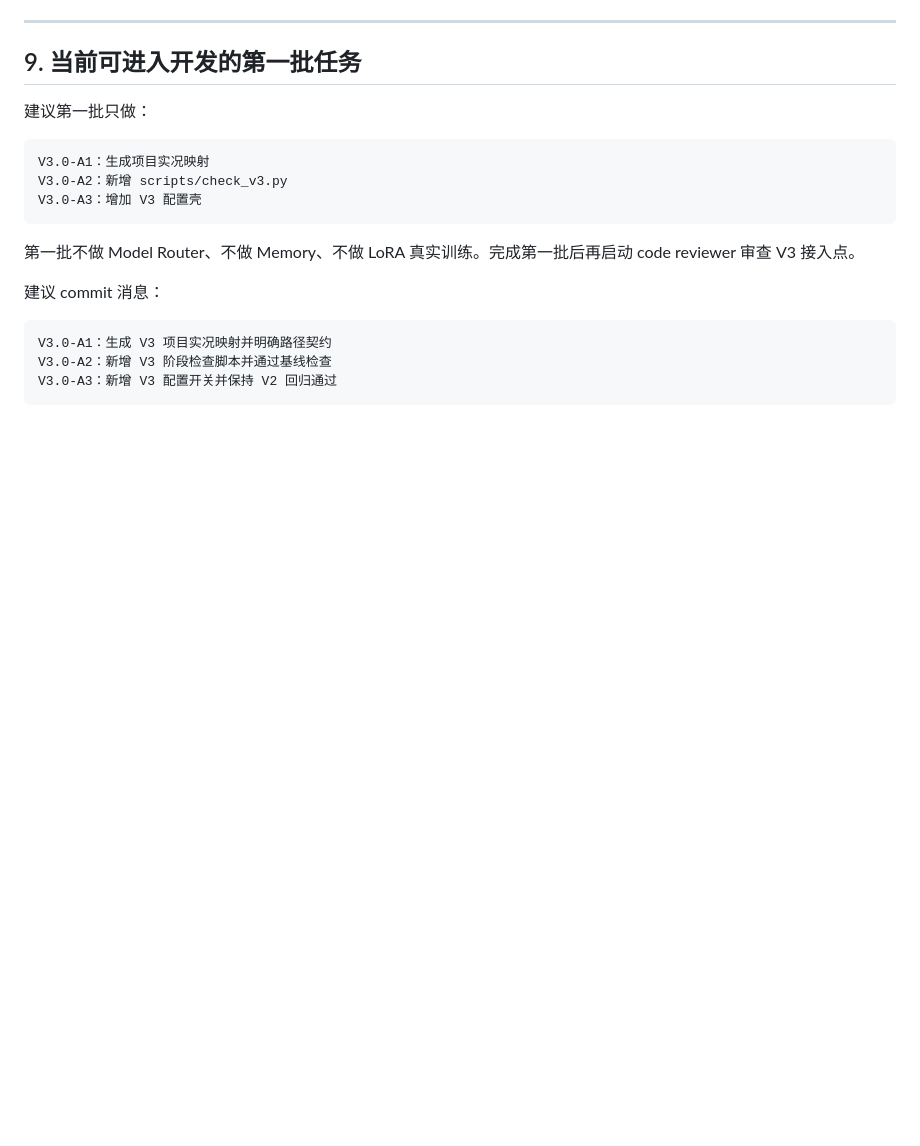
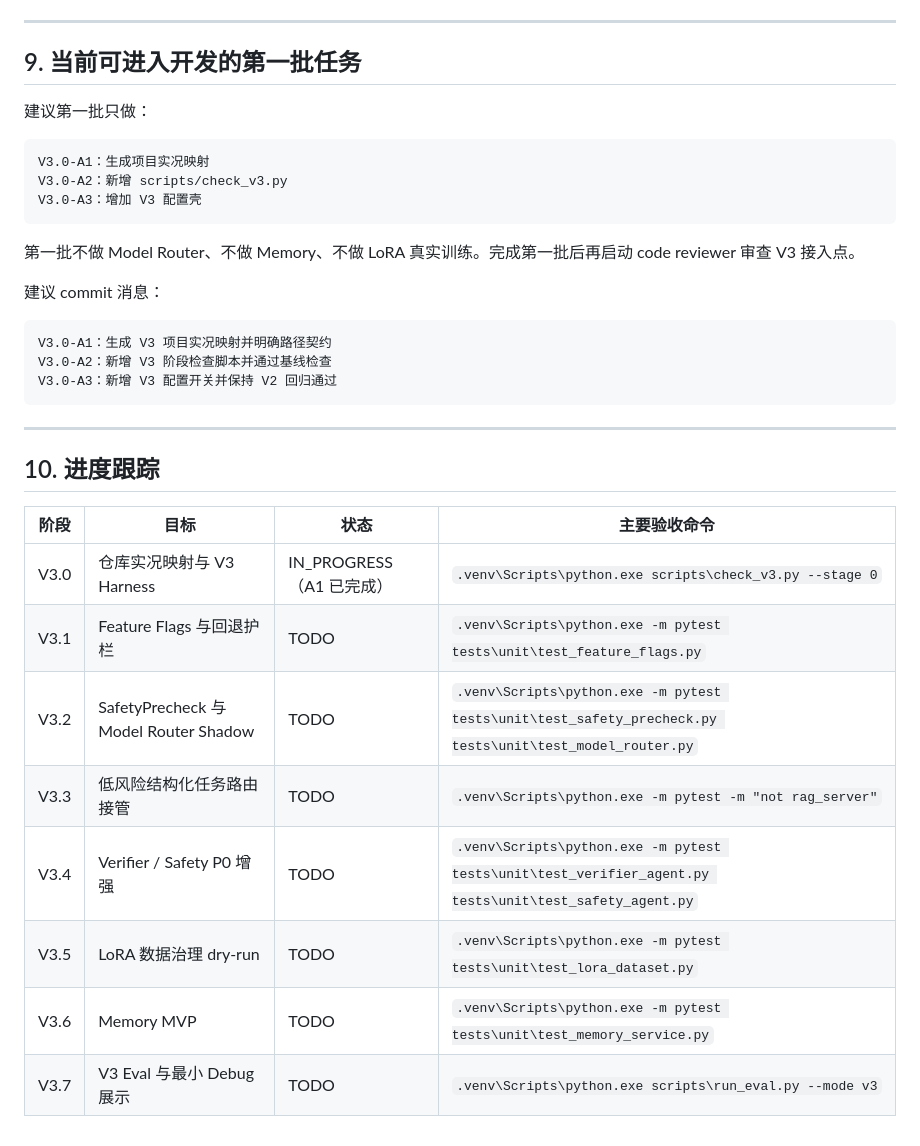
Before and after one commit to Arthur20000713/Agentic-RAG, a Markdown page: DEV_SPEC_v3.md, the part around the change. Rendered like a GitHub page; blank space fills up the shorter version.

````diff
--- a/DEV_SPEC_v3.md
+++ b/DEV_SPEC_v3.md
@@ -431,3 +431,18 @@ V3.0-A1：生成 V3 项目实况映射并明确路径契约
 V3.0-A2：新增 V3 阶段检查脚本并通过基线检查
 V3.0-A3：新增 V3 配置开关并保持 V2 回归通过
 ```
+
+---
+
+## 10. 进度跟踪
+
+| 阶段 | 目标 | 状态 | 主要验收命令 |
+|---|---|---|---|
+| V3.0 | 仓库实况映射与 V3 Harness | IN_PROGRESS（A1 已完成） | `.venv\Scripts\python.exe scripts\check_v3.py --stage 0` |
+| V3.1 | Feature Flags 与回退护栏 | TODO | `.venv\Scripts\python.exe -m pytest tests\unit\test_feature_flags.py` |
+| V3.2 | SafetyPrecheck 与 Model Router Shadow | TODO | `.venv\Scripts\python.exe -m pytest tests\unit\test_safety_precheck.py tests\unit\test_model_router.py` |
+| V3.3 | 低风险结构化任务路由接管 | TODO | `.venv\Scripts\python.exe -m pytest -m "not rag_server"` |
+| V3.4 | Verifier / Safety P0 增强 | TODO | `.venv\Scripts\python.exe -m pytest tests\unit\test_verifier_agent.py tests\unit\test_safety_agent.py` |
+| V3.5 | LoRA 数据治理 dry-run | TODO | `.venv\Scripts\python.exe -m pytest tests\unit\test_lora_dataset.py` |
+| V3.6 | Memory MVP | TODO | `.venv\Scripts\python.exe -m pytest tests\unit\test_memory_service.py` |
+| V3.7 | V3 Eval 与最小 Debug 展示 | TODO | `.venv\Scripts\python.exe scripts\run_eval.py --mode v3` |
````
Also changed, not shown: docs/V3_REPO_MAP.md (added, +51 -0 lines).
